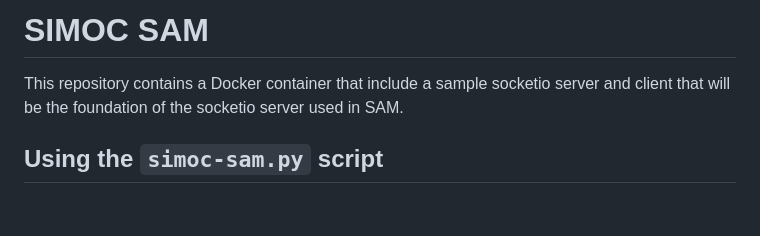
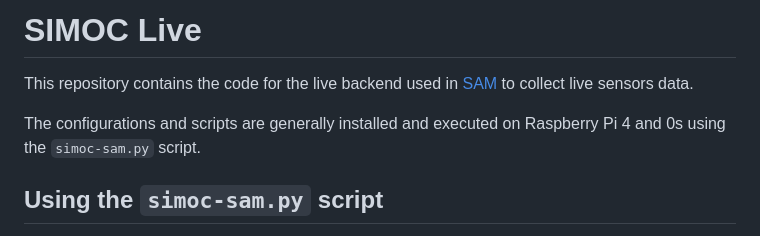
Before and after one commit to overthesun/simoc-sam, a Markdown page: README.md, the part around the change. Rendered like a GitHub page; blank space fills up the shorter version.

Commit message:
Update README.md (#121)

```diff
--- a/README.md
+++ b/README.md
@@ -1,8 +1,9 @@
-# SIMOC SAM
-This repository contains a Docker container that include a sample
-socketio server and client that will be the foundation of the socketio
-server used in SAM.
+# SIMOC Live
+This repository contains the code for the live backend used in
+[SAM](https://samb2.space/) to collect live sensors data.
 
+The configurations and scripts are generally installed and executed
+on Raspberry Pi 4 and 0s using the `simoc-sam.py` script.
 
 ## Using the `simoc-sam.py` script
 
```
